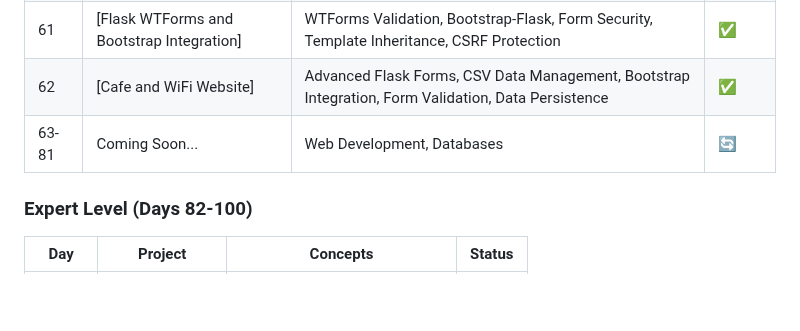
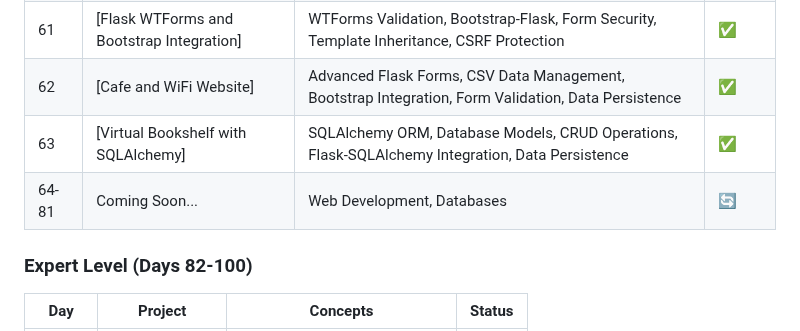
Before and after one commit to sriramch163/100-Days-Of-Python-BootCamp-Udemy, a Markdown page: README.md, the part around one of its changes. Rendered like a GitHub page; blank space fills up the shorter version.

```diff
--- a/README.md
+++ b/README.md
@@ -97,7 +97,8 @@ This repository follows the "100 Days of Code - The Complete Python Pro Bootcamp
 | 60 | [Flask Contact Form with Email Integration] | Advanced Flask Form Handling, SMTP Email Integration, POST Requests, Template Logic | ✅ |
 | 61 | [Flask WTForms and Bootstrap Integration] | WTForms Validation, Bootstrap-Flask, Form Security, Template Inheritance, CSRF Protection | ✅ |
 | 62 | [Cafe and WiFi Website] | Advanced Flask Forms, CSV Data Management, Bootstrap Integration, Form Validation, Data Persistence | ✅ |
-| 63-81 | Coming Soon... | Web Development, Databases | 🔄 |
+| 63 | [Virtual Bookshelf with SQLAlchemy] | SQLAlchemy ORM, Database Models, CRUD Operations, Flask-SQLAlchemy Integration, Data Persistence | ✅ |
+| 64-81 | Coming Soon... | Web Development, Databases | 🔄 |
 
 ### Expert Level (Days 82-100)
 | Day | Project | Concepts | Status |
```
Also changed, not shown: other parts of README.md (+4 -4 lines).
